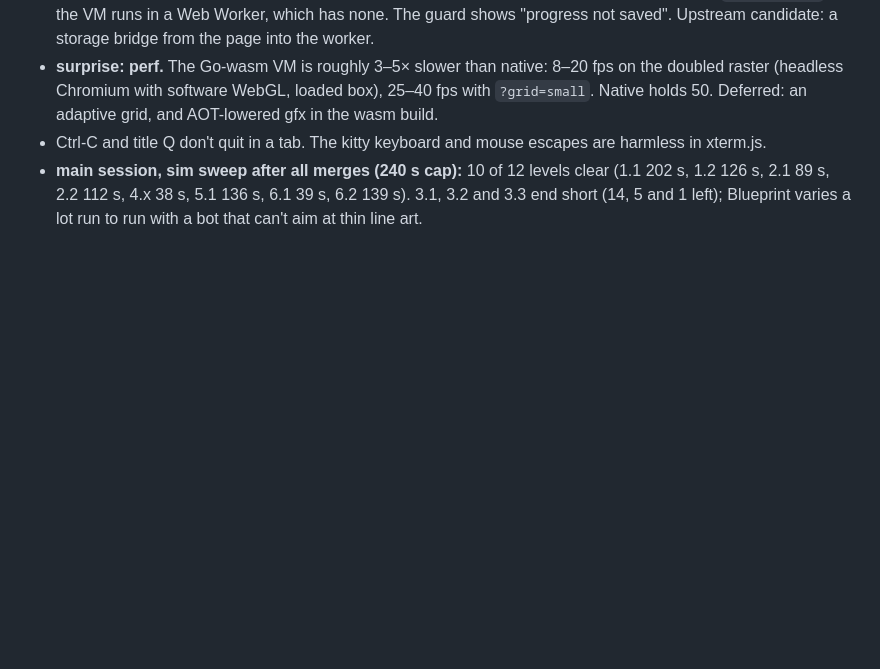
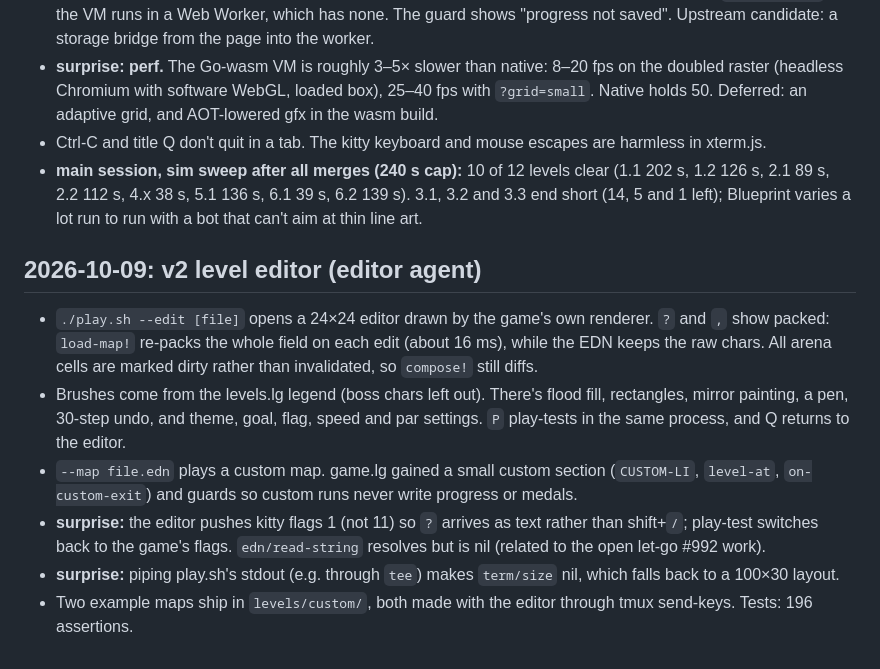
Before and after one commit to mparrett/tesserae, a Markdown page: docs/DEVLOG.md, the part around the change. GitHub-like rendering; blank space fills up the shorter version.

Commit message:
devlog: editor merge
Co-Authored-By: Claude Opus 5.5 <noreply@anthropic.com>

```diff
--- a/docs/DEVLOG.md
+++ b/docs/DEVLOG.md
@@ -210,3 +210,22 @@ one conflict, in the ball draw call, and both sides were kept.
   1.2 126 s, 2.1 89 s, 2.2 112 s, 4.x 38 s, 5.1 136 s, 6.1 39 s, 6.2 139 s). 3.1, 3.2 and 3.3
   end short (14, 5 and 1 left); Blueprint varies a lot run to run with a bot that can't aim at
   thin line art.
+
+## 2026-10-09: v2 level editor (editor agent)
+
+- `./play.sh --edit [file]` opens a 24×24 editor drawn by the game's own renderer. `?` and `,`
+  show packed: `load-map!` re-packs the whole field on each edit (about 16 ms), while the EDN
+  keeps the raw chars. All arena cells are marked dirty rather than invalidated, so `compose!`
+  still diffs.
+- Brushes come from the levels.lg legend (boss chars left out). There's flood fill,
+  rectangles, mirror painting, a pen, 30-step undo, and theme, goal, flag, speed and par
+  settings. `P` play-tests in the same process, and Q returns to the editor.
+- `--map file.edn` plays a custom map. game.lg gained a small custom section (`CUSTOM-LI`,
+  `level-at`, `on-custom-exit`) and guards so custom runs never write progress or medals.
+- **surprise:** the editor pushes kitty flags 1 (not 11) so `?` arrives as text rather than
+  shift+`/`; play-test switches back to the game's flags. `edn/read-string` resolves but is
+  nil (related to the open let-go #992 work).
+- **surprise:** piping play.sh's stdout (e.g. through `tee`) makes `term/size` nil, which falls
+  back to a 100×30 layout.
+- Two example maps ship in `levels/custom/`, both made with the editor through tmux
+  send-keys. Tests: 196 assertions.
```
